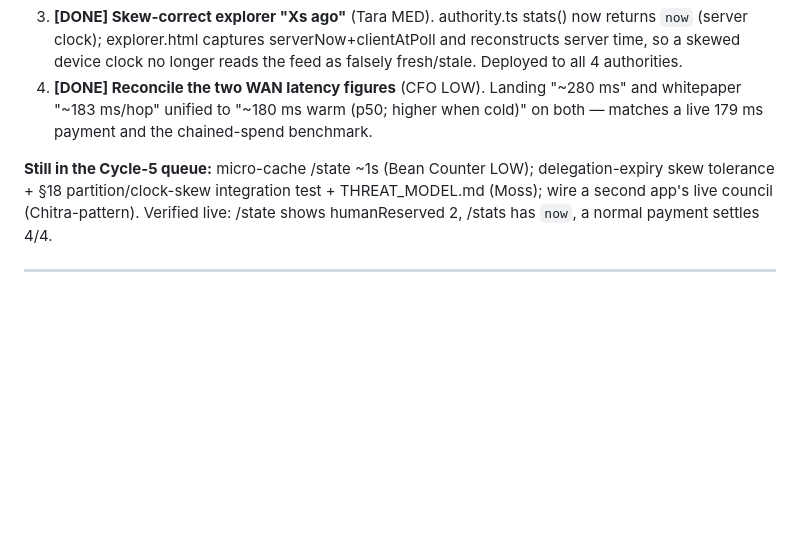
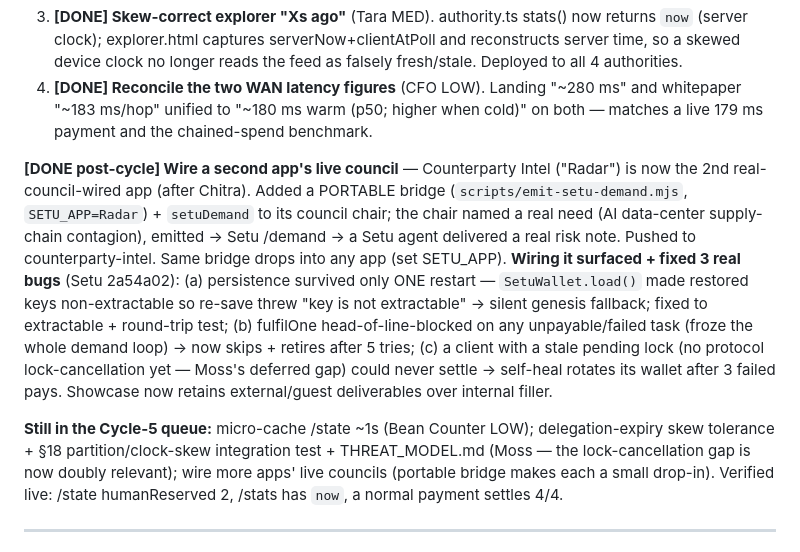
Before and after one commit to rainaajay/setu, a Markdown page: COUNCIL_STATE.md, the part around the change. Drawn GitHub-style; blank space fills up the shorter version.

Commit message:
Council: log 2nd app (Radar) wired + 3 bugs fixed while wiring
Co-Authored-By: Claude Opus 4.8 <noreply@anthropic.com>

```diff
--- a/COUNCIL_STATE.md
+++ b/COUNCIL_STATE.md
@@ -79,10 +79,22 @@ Four items shipped + verified live (economy + 4 authorities + Vercel; npm test 2
    "~183 ms/hop" unified to "~180 ms warm (p50; higher when cold)" on both — matches a live 179 ms
    payment and the chained-spend benchmark.
 
+**[DONE post-cycle] Wire a second app's live council** — Counterparty Intel ("Radar") is now the 2nd
+real-council-wired app (after Chitra). Added a PORTABLE bridge (`scripts/emit-setu-demand.mjs`,
+`SETU_APP=Radar`) + `setuDemand` to its council chair; the chair named a real need (AI data-center
+supply-chain contagion), emitted → Setu /demand → a Setu agent delivered a real risk note. Pushed to
+counterparty-intel. Same bridge drops into any app (set SETU_APP). **Wiring it surfaced + fixed 3 real
+bugs** (Setu 2a54a02): (a) persistence survived only ONE restart — `SetuWallet.load()` made restored
+keys non-extractable so re-save threw "key is not extractable" → silent genesis fallback; fixed to
+extractable + round-trip test; (b) fulfilOne head-of-line-blocked on any unpayable/failed task (froze
+the whole demand loop) → now skips + retires after 5 tries; (c) a client with a stale pending lock (no
+protocol lock-cancellation yet — Moss's deferred gap) could never settle → self-heal rotates its wallet
+after 3 failed pays. Showcase now retains external/guest deliverables over internal filler.
+
 **Still in the Cycle-5 queue:** micro-cache /state ~1s (Bean Counter LOW); delegation-expiry skew
-tolerance + §18 partition/clock-skew integration test + THREAT_MODEL.md (Moss); wire a second app's
-live council (Chitra-pattern). Verified live: /state shows humanReserved 2, /stats has `now`, a normal
-payment settles 4/4.
+tolerance + §18 partition/clock-skew integration test + THREAT_MODEL.md (Moss — the lock-cancellation
+gap is now doubly relevant); wire more apps' live councils (portable bridge makes each a small drop-in).
+Verified live: /state humanReserved 2, /stats has `now`, a normal payment settles 4/4.
 
 ---
 
```
